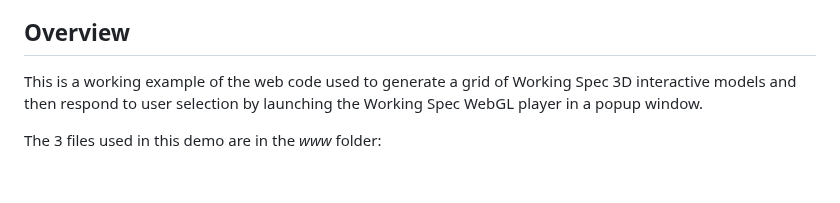
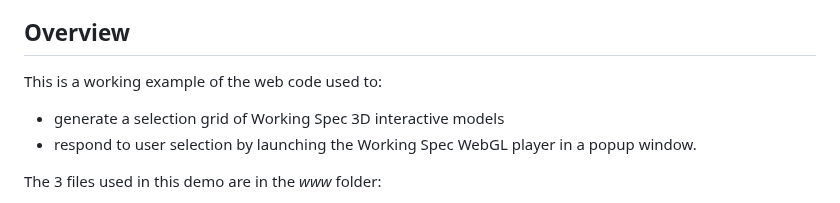
Before and after one commit to WorkingSpec/ws-client-api-example, a Markdown page: README.md, the part around the change. Rendered like a GitHub page; blank space fills up the shorter version.

Commit message:
Minor update pre Rafael OutRoll

```diff
--- a/README.md
+++ b/README.md
@@ -10,9 +10,9 @@
 
 ## Overview
 
-This is a working example of the web code used to generate a grid of
-Working Spec 3D interactive models and then respond to user selection
-by launching the Working Spec WebGL player in a popup window.
+This is a working example of the web code used to:
+* generate a selection grid of Working Spec 3D interactive models
+* respond to user selection by launching the Working Spec WebGL player in a popup window.
 
 The 3 files used in this demo are in the _www_ folder:
 
```
